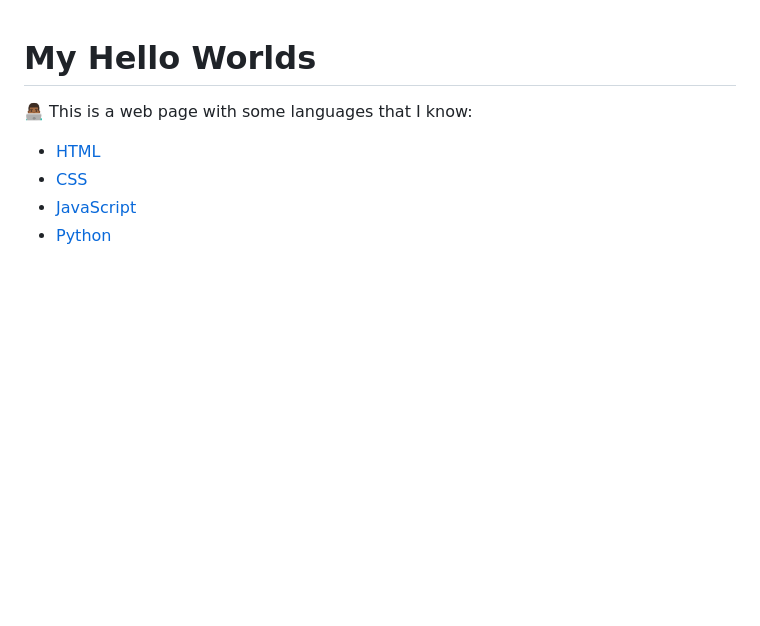
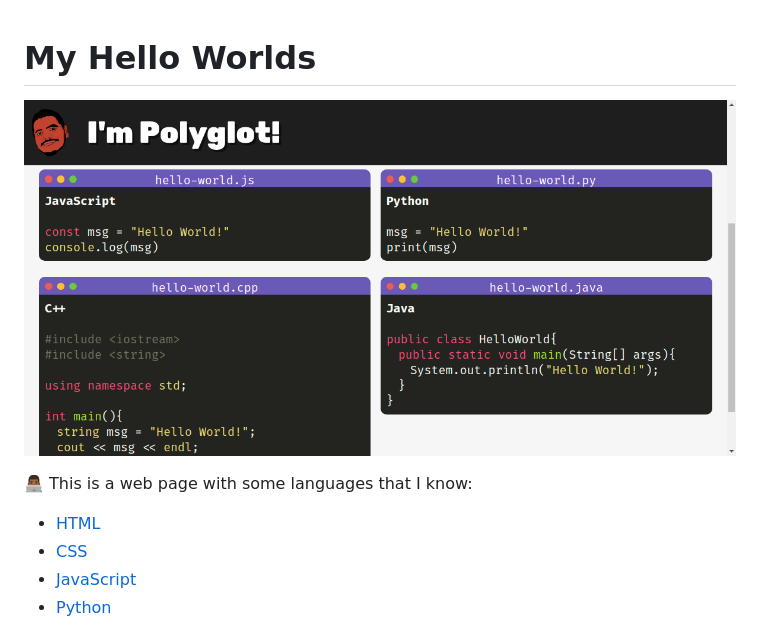
Before and after one commit to GuilhermeBalog/my-hello-worlds, a Markdown page: README.md, the part around the change. Drawn GitHub-style; pictures changed too: thumb.png (added); blank space fills up the shorter version.

Commit message:
docs: add thumbnail

```diff
--- a/README.md
+++ b/README.md
@@ -1,4 +1,6 @@
 # My Hello Worlds
+
+![Thumbnail](thumb.png)
 
 👨🏾‍💻 This is a web page with some languages that I know:
 
```
